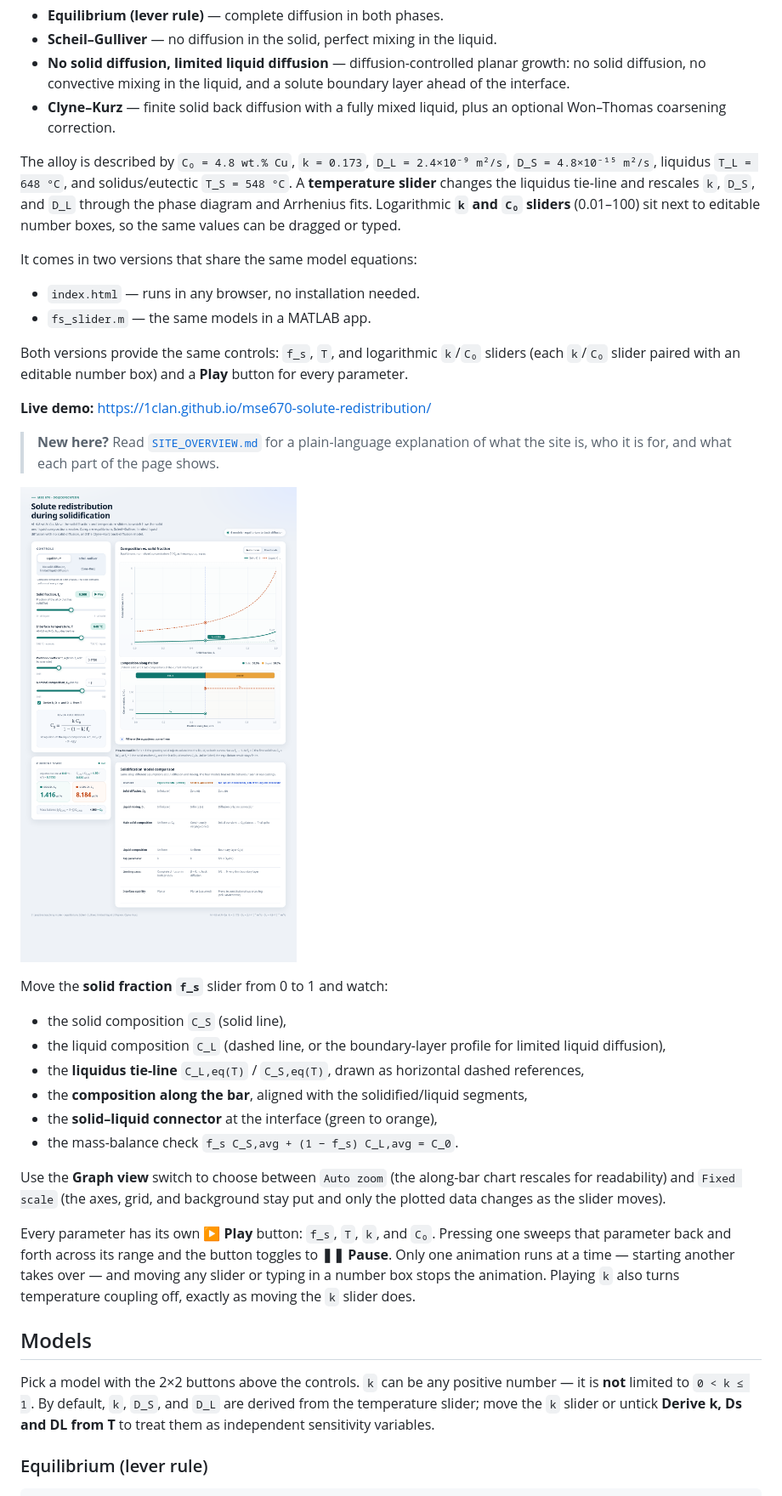
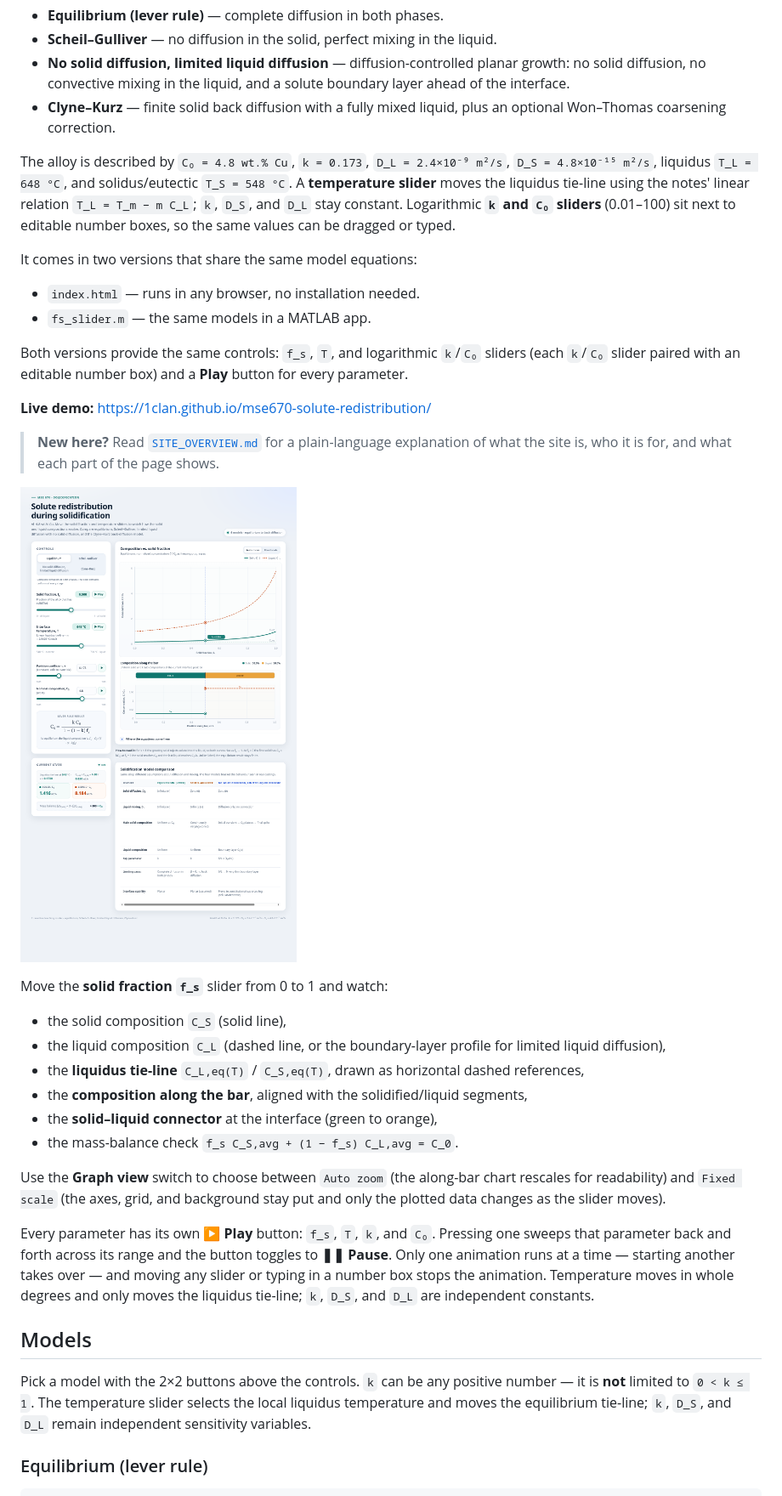
Before and after one commit to 1clan/mse670-solute-redistribution, a Markdown page: README.md, the part around one of its changes. Shown at 85% size. Rendered like a GitHub page; pictures changed too: preview.png.

```diff
--- a/README.md
+++ b/README.md
@@ -7,7 +7,7 @@ An interactive graph for **solute redistribution during solidification**, based
 - **No solid diffusion, limited liquid diffusion** — diffusion-controlled planar growth: no solid diffusion, no convective mixing in the liquid, and a solute boundary layer ahead of the interface.
 - **Clyne–Kurz** — finite solid back diffusion with a fully mixed liquid, plus an optional Won–Thomas coarsening correction.
 
-The alloy is described by `C₀ = 4.8 wt.% Cu`, `k = 0.173`, `D_L = 2.4×10⁻⁹ m²/s`, `D_S = 4.8×10⁻¹⁵ m²/s`, liquidus `T_L = 648 °C`, and solidus/eutectic `T_S = 548 °C`. A **temperature slider** changes the liquidus tie-line and rescales `k`, `D_S`, and `D_L` through the phase diagram and Arrhenius fits. Logarithmic **`k` and `C₀` sliders** (0.01–100) sit next to editable number boxes, so the same values can be dragged or typed.
+The alloy is described by `C₀ = 4.8 wt.% Cu`, `k = 0.173`, `D_L = 2.4×10⁻⁹ m²/s`, `D_S = 4.8×10⁻¹⁵ m²/s`, liquidus `T_L = 648 °C`, and solidus/eutectic `T_S = 548 °C`. A **temperature slider** moves the liquidus tie-line using the notes' linear relation `T_L = T_m − m C_L`; `k`, `D_S`, and `D_L` stay constant. Logarithmic **`k` and `C₀` sliders** (0.01–100) sit next to editable number boxes, so the same values can be dragged or typed.
 
 It comes in two versions that share the same model equations:
 
@@ -33,11 +33,11 @@ Move the **solid fraction `f_s`** slider from 0 to 1 and watch:
 
 Use the **Graph view** switch to choose between `Auto zoom` (the along-bar chart rescales for readability) and `Fixed scale` (the axes, grid, and background stay put and only the plotted data changes as the slider moves).
 
-Every parameter has its own **▶ Play** button: `f_s`, `T`, `k`, and `C₀`. Pressing one sweeps that parameter back and forth across its range and the button toggles to **❚❚ Pause**. Only one animation runs at a time — starting another takes over — and moving any slider or typing in a number box stops the animation. Playing `k` also turns temperature coupling off, exactly as moving the `k` slider does.
+Every parameter has its own **▶ Play** button: `f_s`, `T`, `k`, and `C₀`. Pressing one sweeps that parameter back and forth across its range and the button toggles to **❚❚ Pause**. Only one animation runs at a time — starting another takes over — and moving any slider or typing in a number box stops the animation. Temperature moves in whole degrees and only moves the liquidus tie-line; `k`, `D_S`, and `D_L` are independent constants.
 
 ## Models
 
-Pick a model with the 2×2 buttons above the controls. `k` can be any positive number — it is **not** limited to `0 < k ≤ 1`. By default, `k`, `D_S`, and `D_L` are derived from the temperature slider; move the `k` slider or untick **Derive k, Ds and DL from T** to treat them as independent sensitivity variables.
+Pick a model with the 2×2 buttons above the controls. `k` can be any positive number — it is **not** limited to `0 < k ≤ 1`. The temperature slider selects the local liquidus temperature and moves the equilibrium tie-line; `k`, `D_S`, and `D_L` remain independent sensitivity variables.
 
 ### Equilibrium (lever rule)
 
```
Also changed, not shown: other parts of README.md (+55 -35 lines), SITE_OVERVIEW.md (+19 -9 lines), 2 other files.
